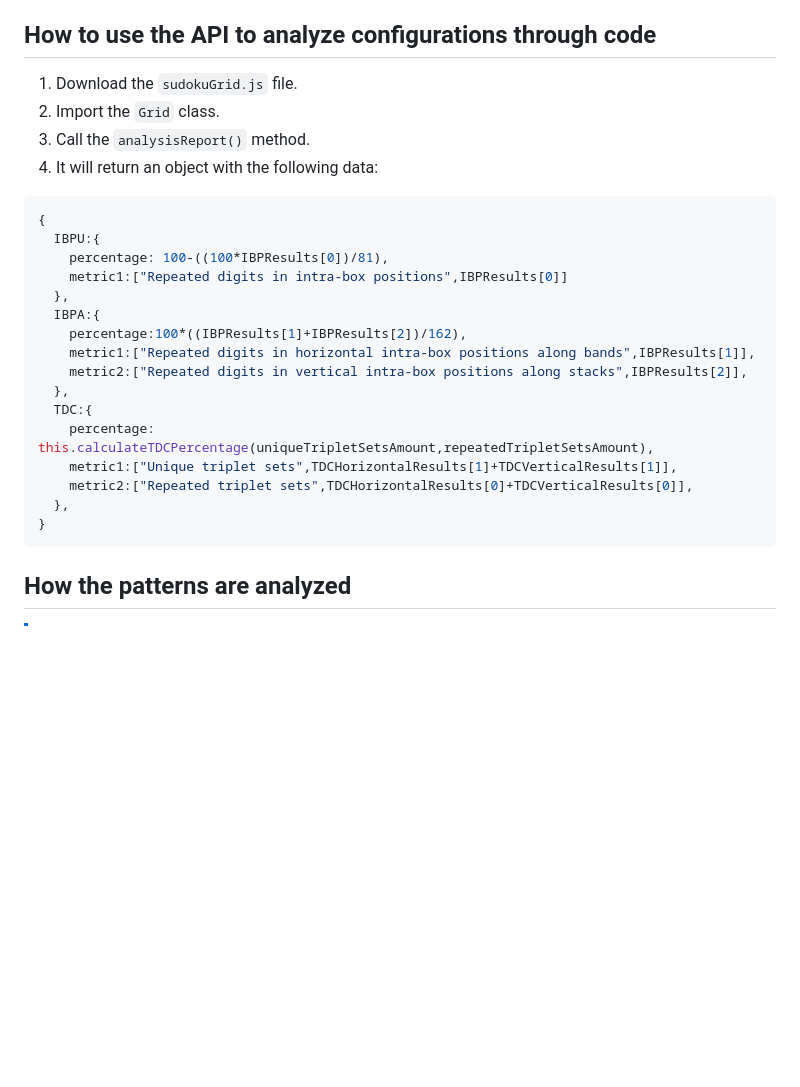
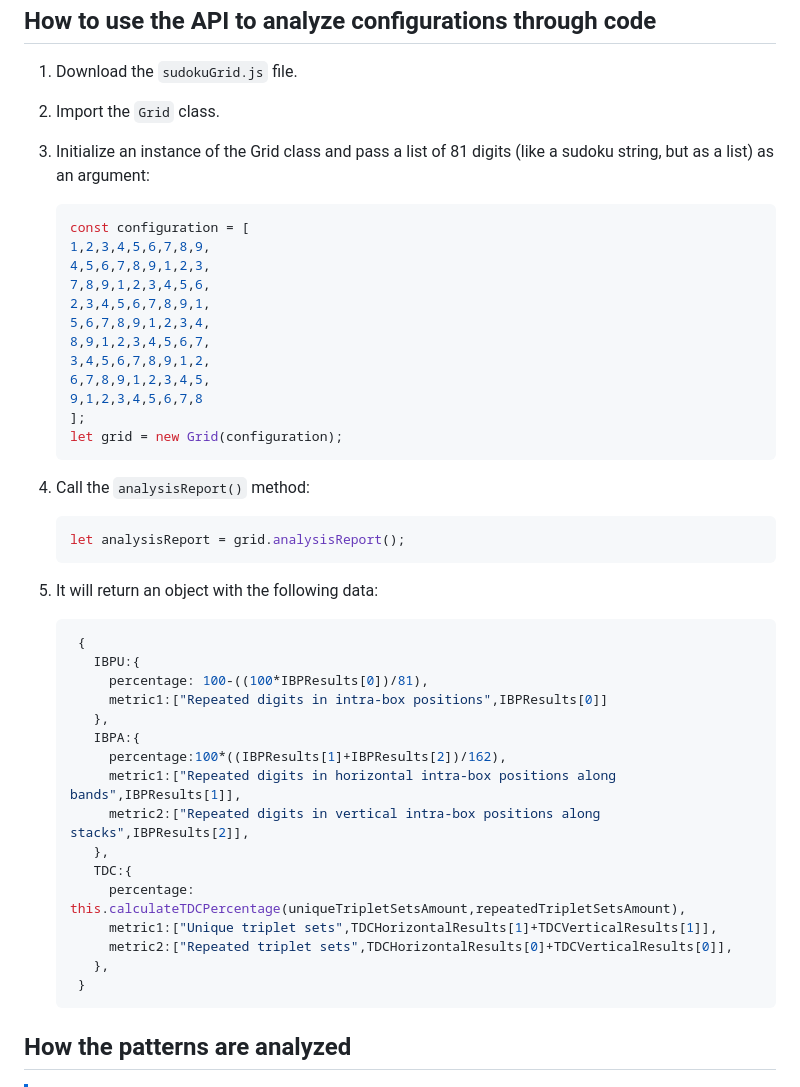
Before and after one commit to Joaquin-E-Serraiti/jes-sudoku-lab, a Markdown page: README.md, the part around the change. Drawn GitHub-style; blank space fills up the shorter version.

````diff
--- a/README.md
+++ b/README.md
@@ -25,27 +25,46 @@ The analysis and the patterns are based on this article: [Classification of Sudo
 
 1. Download the `sudokuGrid.js` file.
 2. Import the `Grid` class.
-3. Call the `analysisReport()` method.
-4. It will return an object with the following data:
+3. Initialize an instance of the Grid class and pass a list of 81 digits (like a sudoku string, but as a list) as an argument:
+   ```js
+   const configuration = [
+   1,2,3,4,5,6,7,8,9,
+   4,5,6,7,8,9,1,2,3,
+   7,8,9,1,2,3,4,5,6,
+   2,3,4,5,6,7,8,9,1,
+   5,6,7,8,9,1,2,3,4,
+   8,9,1,2,3,4,5,6,7,
+   3,4,5,6,7,8,9,1,2,
+   6,7,8,9,1,2,3,4,5,
+   9,1,2,3,4,5,6,7,8
+   ];
+   let grid = new Grid(configuration);
+   ```
+4. Call the `analysisReport()` method:
 
-```js
-{
-  IBPU:{
-    percentage: 100-((100*IBPResults[0])/81),
-    metric1:["Repeated digits in intra-box positions",IBPResults[0]]
-  },
-  IBPA:{
-    percentage:100*((IBPResults[1]+IBPResults[2])/162),
-    metric1:["Repeated digits in horizontal intra-box positions along bands",IBPResults[1]],
-    metric2:["Repeated digits in vertical intra-box positions along stacks",IBPResults[2]],
-  },
-  TDC:{
-    percentage: this.calculateTDCPercentage(uniqueTripletSetsAmount,repeatedTripletSetsAmount),
-    metric1:["Unique triplet sets",TDCHorizontalResults[1]+TDCVerticalResults[1]],
-    metric2:["Repeated triplet sets",TDCHorizontalResults[0]+TDCVerticalResults[0]],
-  },
-}
-```
+   ```js
+   let analysisReport = grid.analysisReport();
+   ```
+6. It will return an object with the following data:
+
+   ```js
+    {
+      IBPU:{
+        percentage: 100-((100*IBPResults[0])/81),
+        metric1:["Repeated digits in intra-box positions",IBPResults[0]]
+      },
+      IBPA:{
+        percentage:100*((IBPResults[1]+IBPResults[2])/162),
+        metric1:["Repeated digits in horizontal intra-box positions along bands",IBPResults[1]],
+        metric2:["Repeated digits in vertical intra-box positions along stacks",IBPResults[2]],
+      },
+      TDC:{
+        percentage: this.calculateTDCPercentage(uniqueTripletSetsAmount,repeatedTripletSetsAmount),
+        metric1:["Unique triplet sets",TDCHorizontalResults[1]+TDCVerticalResults[1]],
+        metric2:["Repeated triplet sets",TDCHorizontalResults[0]+TDCVerticalResults[0]],
+      },
+    }
+   ```
 
 ## How the patterns are analyzed
 
````
